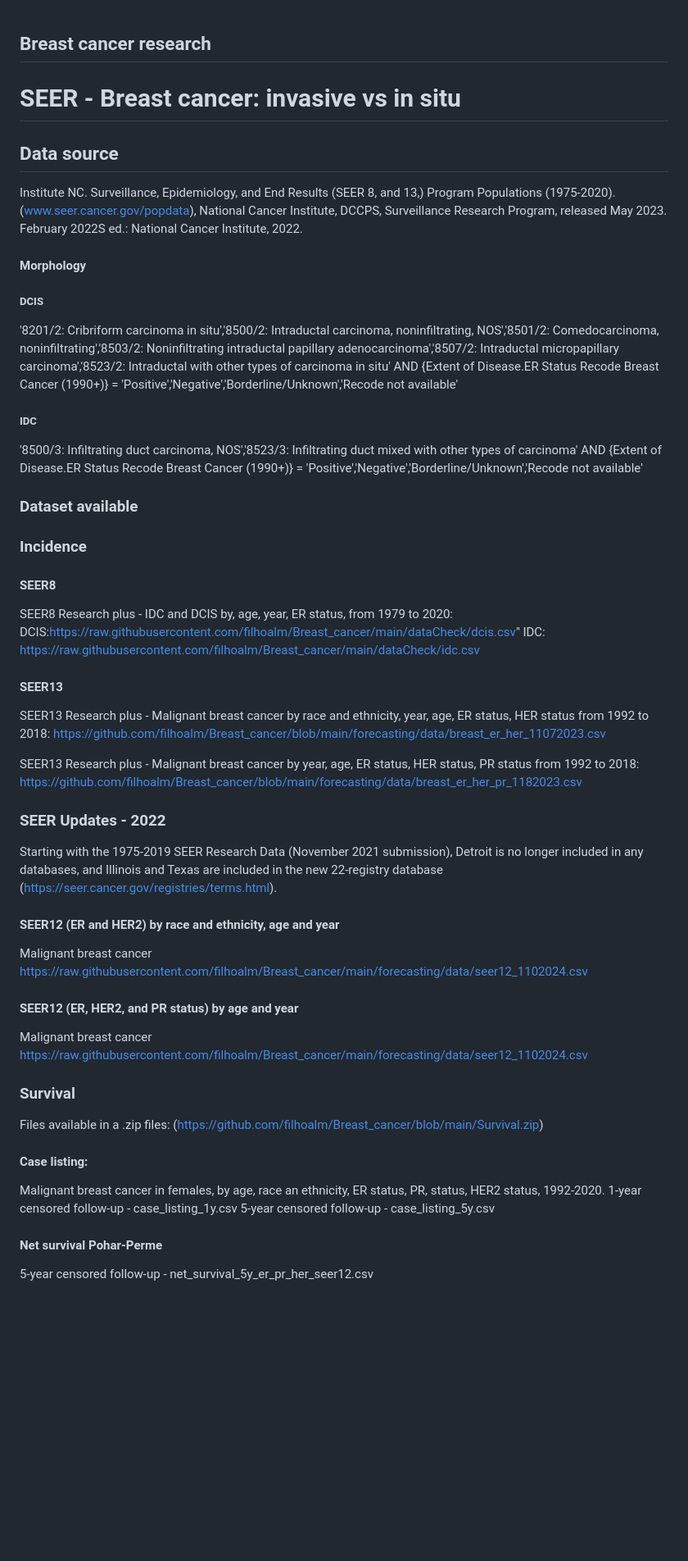
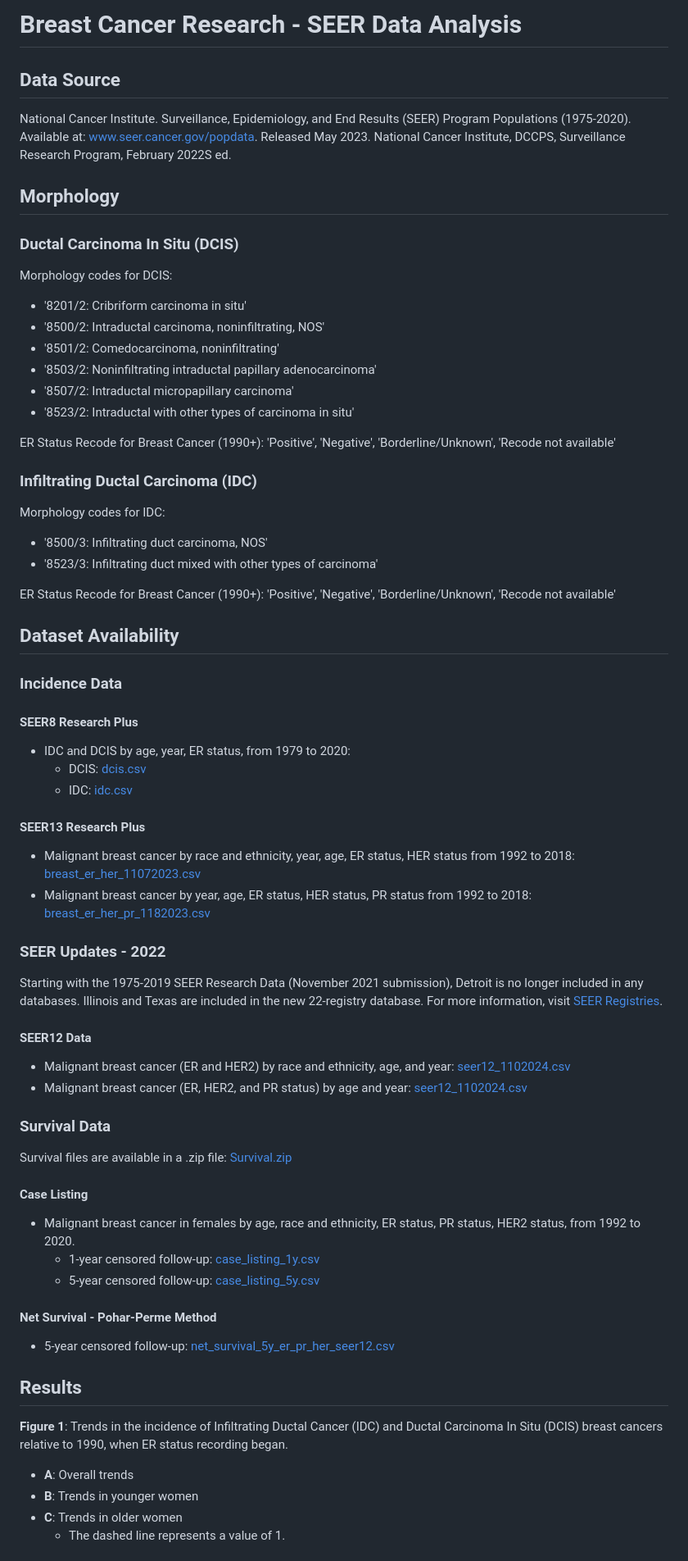
Before and after one commit to filhoalm/Breast_cancer, a Markdown page: README.md, the part around one of its changes. Shown at 82% size. Rendered like a GitHub page; blank space fills up the shorter version.

```diff
--- a/README.md
+++ b/README.md
@@ -1,57 +1,66 @@
+# Breast Cancer Research - SEER Data Analysis
 
-## Breast cancer research
-# SEER - Breast cancer: invasive vs in situ
-## Data source
+## Data Source
+National Cancer Institute. Surveillance, Epidemiology, and End Results (SEER) Program Populations (1975-2020). Available at: [www.seer.cancer.gov/popdata](https://www.seer.cancer.gov/popdata). Released May 2023. National Cancer Institute, DCCPS, Surveillance Research Program, February 2022S ed.
 
-Institute NC. Surveillance, Epidemiology, and End Results (SEER 8, and 13,) Program Populations (1975-2020). (www.seer.cancer.gov/popdata), National Cancer Institute, DCCPS, Surveillance Research Program, released May 2023. February 2022S ed.: National Cancer Institute, 2022.
+## Morphology
 
-#### Morphology
+### Ductal Carcinoma In Situ (DCIS)
+Morphology codes for DCIS:
+- '8201/2: Cribriform carcinoma in situ'
+- '8500/2: Intraductal carcinoma, noninfiltrating, NOS'
+- '8501/2: Comedocarcinoma, noninfiltrating'
+- '8503/2: Noninfiltrating intraductal papillary adenocarcinoma'
+- '8507/2: Intraductal micropapillary carcinoma'
+- '8523/2: Intraductal with other types of carcinoma in situ'
 
-##### DCIS
+ER Status Recode for Breast Cancer (1990+): 'Positive', 'Negative', 'Borderline/Unknown', 'Recode not available'
 
-'8201/2: Cribriform carcinoma in situ','8500/2: Intraductal carcinoma, noninfiltrating, NOS','8501/2: Comedocarcinoma, noninfiltrating','8503/2: Noninfiltrating intraductal papillary adenocarcinoma','8507/2: Intraductal micropapillary carcinoma','8523/2: Intraductal with other types of carcinoma in situ' AND {Extent of Disease.ER Status Recode Breast Cancer (1990+)} = 'Positive','Negative','Borderline/Unknown','Recode not available'
+### Infiltrating Ductal Carcinoma (IDC)
+Morphology codes for IDC:
+- '8500/3: Infiltrating duct carcinoma, NOS'
+- '8523/3: Infiltrating duct mixed with other types of carcinoma'
 
-##### IDC
+ER Status Recode for Breast Cancer (1990+): 'Positive', 'Negative', 'Borderline/Unknown', 'Recode not available'
 
-'8500/3: Infiltrating duct carcinoma, NOS','8523/3: Infiltrating duct mixed with other types of carcinoma' AND {Extent of Disease.ER Status Recode Breast Cancer (1990+)} = 'Positive','Negative','Borderline/Unknown','Recode not available'
+## Dataset Availability
 
+### Incidence Data
 
-### Dataset available
-### Incidence
+#### SEER8 Research Plus
+- IDC and DCIS by age, year, ER status, from 1979 to 2020:
+  - DCIS: [dcis.csv](https://raw.githubusercontent.com/filhoalm/Breast_cancer/main/dataCheck/dcis.csv)
+  - IDC: [idc.csv](https://raw.githubusercontent.com/filhoalm/Breast_cancer/main/dataCheck/idc.csv)
 
-#### SEER8
-SEER8 Research plus - IDC and DCIS by, age, year, ER status, from 1979 to 2020:
-DCIS:https://raw.githubusercontent.com/filhoalm/Breast_cancer/main/dataCheck/dcis.csv"
-IDC: https://raw.githubusercontent.com/filhoalm/Breast_cancer/main/dataCheck/idc.csv
-
-#### SEER13
-SEER13 Research plus - Malignant breast cancer by race and ethnicity, year, age, ER status, HER status from 1992 to 2018: https://github.com/filhoalm/Breast_cancer/blob/main/forecasting/data/breast_er_her_11072023.csv
-
-SEER13 Research plus - Malignant breast cancer by year, age, ER status, HER status, PR status from 1992 to 2018:
-https://github.com/filhoalm/Breast_cancer/blob/main/forecasting/data/breast_er_her_pr_1182023.csv
+#### SEER13 Research Plus
+- Malignant breast cancer by race and ethnicity, year, age, ER status, HER status from 1992 to 2018: [breast_er_her_11072023.csv](https://github.com/filhoalm/Breast_cancer/blob/main/forecasting/data/breast_er_her_11072023.csv)
+- Malignant breast cancer by year, age, ER status, HER status, PR status from 1992 to 2018: [breast_er_her_pr_1182023.csv](https://github.com/filhoalm/Breast_cancer/blob/main/forecasting/data/breast_er_her_pr_1182023.csv)
 
 ### SEER Updates - 2022
-Starting with the 1975-2019 SEER Research Data (November 2021 submission), Detroit is no longer included in any databases, and Illinois and Texas are included in the new 22-registry database (https://seer.cancer.gov/registries/terms.html).
 
-#### SEER12 (ER and HER2) by race and ethnicity, age and year
-Malignant breast cancer
-https://raw.githubusercontent.com/filhoalm/Breast_cancer/main/forecasting/data/seer12_1102024.csv
+Starting with the 1975-2019 SEER Research Data (November 2021 submission), Detroit is no longer included in any databases. Illinois and Texas are included in the new 22-registry database. For more information, visit [SEER Registries](https://seer.cancer.gov/registries/terms.html).
 
-#### SEER12 (ER, HER2, and PR status) by age and year
-Malignant breast cancer
-https://raw.githubusercontent.com/filhoalm/Breast_cancer/main/forecasting/data/seer12_1102024.csv
+#### SEER12 Data
+- Malignant breast cancer (ER and HER2) by race and ethnicity, age, and year: [seer12_1102024.csv](https://raw.githubusercontent.com/filhoalm/Breast_cancer/main/forecasting/data/seer12_1102024.csv)
+- Malignant breast cancer (ER, HER2, and PR status) by age and year: [seer12_1102024.csv](https://raw.githubusercontent.com/filhoalm/Breast_cancer/main/forecasting/data/seer12_1102024.csv)
 
-### Survival
-Files available in a .zip files: (https://github.com/filhoalm/Breast_cancer/blob/main/Survival.zip)
+### Survival Data
 
-#### Case listing:
-Malignant breast cancer in females, by age, race an ethnicity, ER status, PR, status, HER2 status, 1992-2020.
-1-year censored follow-up - case_listing_1y.csv
-5-year censored follow-up - case_listing_5y.csv
+Survival files are available in a .zip file: [Survival.zip](https://github.com/filhoalm/Breast_cancer/blob/main/Survival.zip)
 
-#### Net survival Pohar-Perme
-5-year censored follow-up - net_survival_5y_er_pr_her_seer12.csv
+#### Case Listing
+- Malignant breast cancer in females by age, race and ethnicity, ER status, PR status, HER2 status, from 1992 to 2020.
+  - 1-year censored follow-up: [case_listing_1y.csv](https://github.com/filhoalm/Breast_cancer/blob/main/Survival.zip)
+  - 5-year censored follow-up: [case_listing_5y.csv](https://github.com/filhoalm/Breast_cancer/blob/main/Survival.zip)
 
+#### Net Survival - Pohar-Perme Method
+- 5-year censored follow-up: [net_survival_5y_er_pr_her_seer12.csv](https://github.com/filhoalm/Breast_cancer/blob/main/Survival.zip)
 
+## Results
 
+**Figure 1**: Trends in the incidence of Infiltrating Ductal Cancer (IDC) and Ductal Carcinoma In Situ (DCIS) breast cancers relative to 1990, when ER status recording began.
+- **A**: Overall trends
+- **B**: Trends in younger women
+- **C**: Trends in older women
+  - The dashed line represents a value of 1.
 
```
Also changed, not shown: other parts of README.md (+4 -9 lines).
